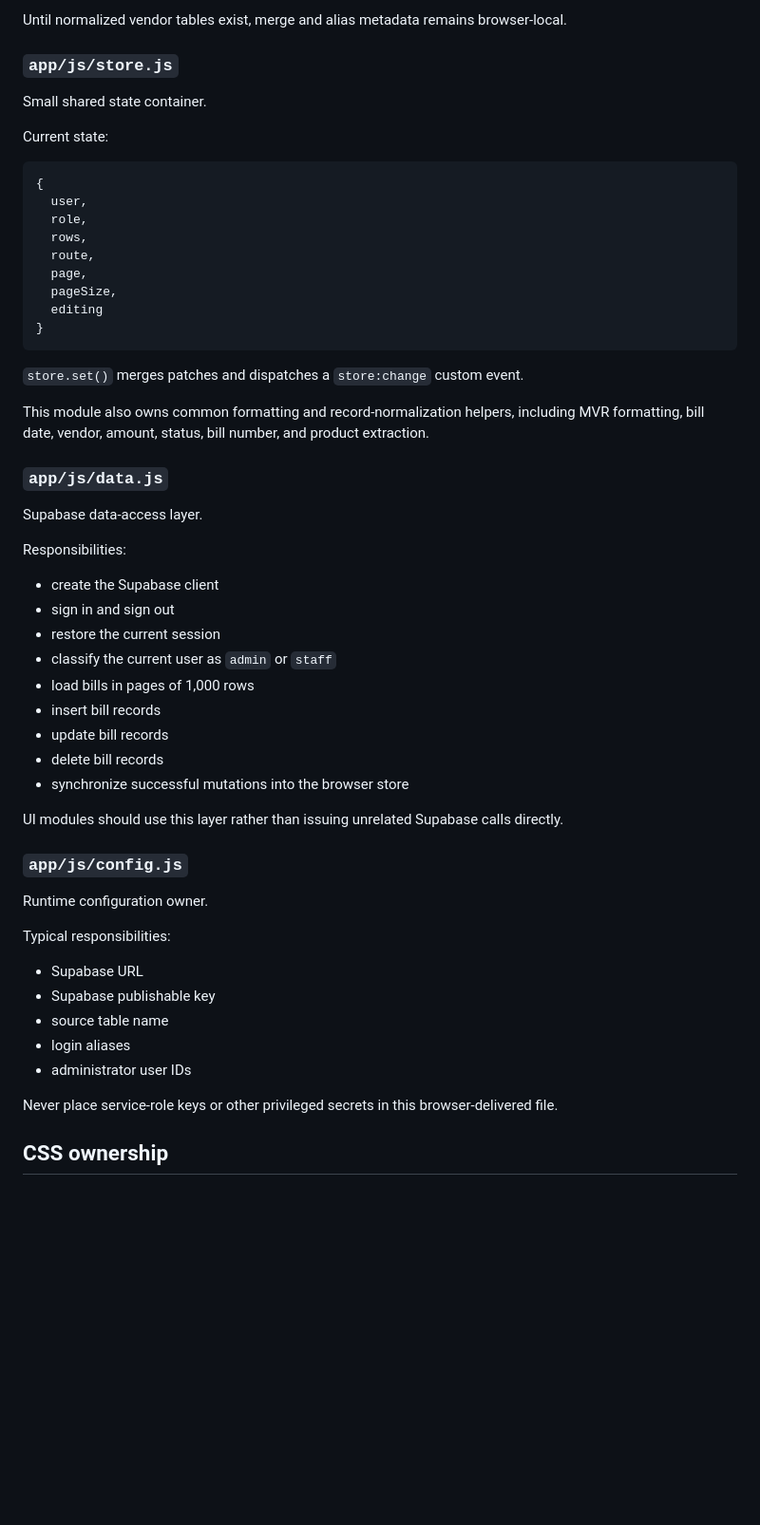
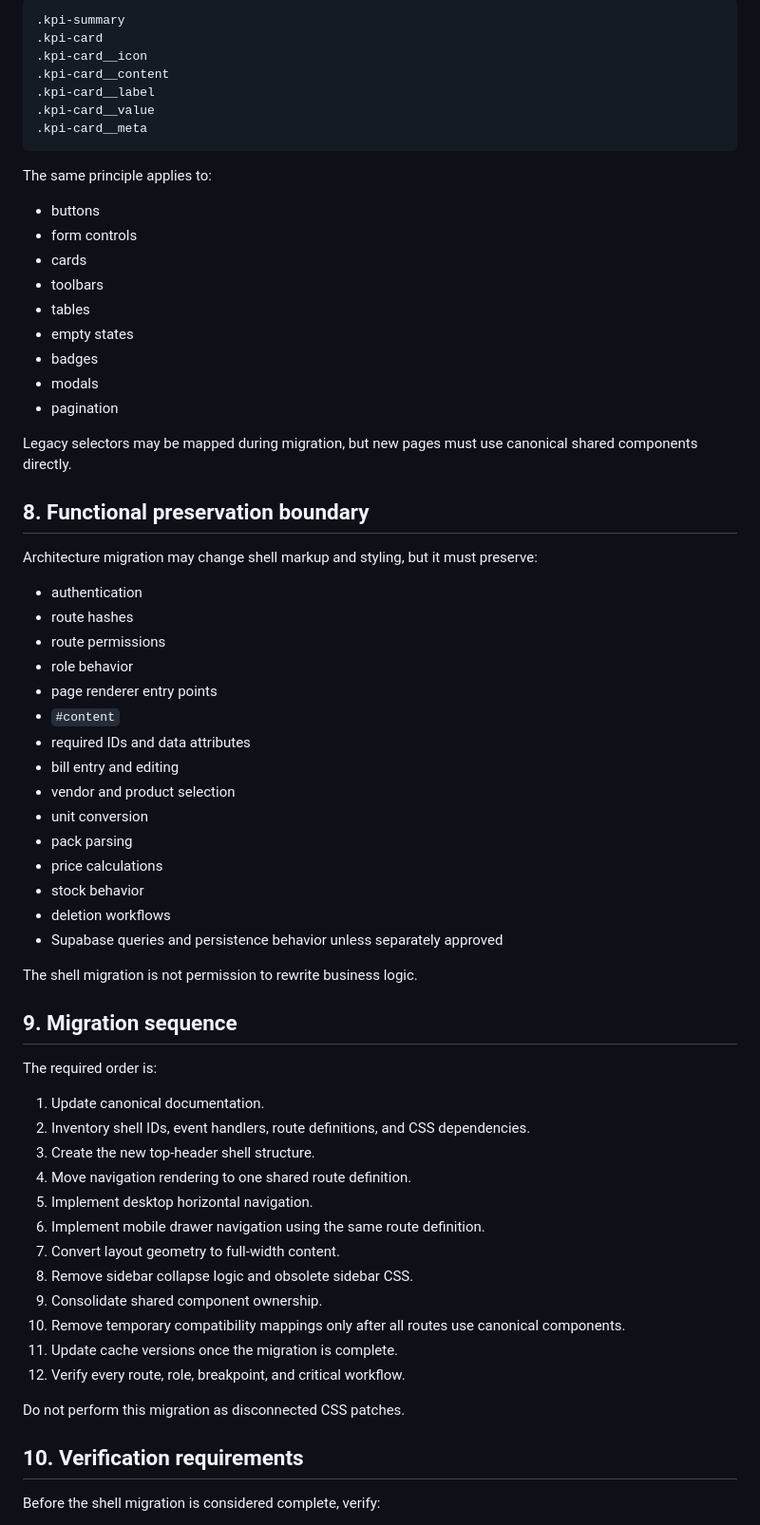
Before and after one commit to naappe/Bills, a Markdown page: ARCHITECTURE.md, the part around one of its changes. Shown at 95% size. Drawn GitHub-style; blank space fills up the shorter version.

Commit message:
docs: define canonical application architecture

````diff
--- a/ARCHITECTURE.md
+++ b/ARCHITECTURE.md
@@ -124,58 +187,69 @@ Responsibilities:
-Until normalized vendor tables exist, merge and alias metadata remains browser-local.
-
-### `app/js/store.js`
-
-Small shared state container.
-
-Current state:
-
-```js
-{
-  user,
-  role,
-  rows,
-  route,
-  page,
-  pageSize,
-  editing
-}
+```css
+.kpi-summary
+.kpi-card
+.kpi-card__icon
+.kpi-card__content
+.kpi-card__label
+.kpi-card__value
+.kpi-card__meta
 ```
 
-`store.set()` merges patches and dispatches a `store:change` custom event.
+The same principle applies to:
 
-This module also owns common formatting and record-normalization helpers, including MVR formatting, bill date, vendor, amount, status, bill number, and product extraction.
+- buttons
+- form controls
+- cards
+- toolbars
+- tables
+- empty states
+- badges
+- modals
+- pagination
 
-### `app/js/data.js`
+Legacy selectors may be mapped during migration, but new pages must use canonical shared components directly.
 
-Supabase data-access layer.
+## 8. Functional preservation boundary
 
-Responsibilities:
+Architecture migration may change shell markup and styling, but it must preserve:
 
-- create the Supabase client
-- sign in and sign out
-- restore the current session
-- classify the current user as `admin` or `staff`
-- load bills in pages of 1,000 rows
-- insert bill records
-- update bill records
-- delete bill records
-- synchronize successful mutations into the browser store
+- authentication
+- route hashes
+- route permissions
+- role behavior
+- page renderer entry points
+- `#content`
+- required IDs and data attributes
+- bill entry and editing
+- vendor and product selection
+- unit conversion
+- pack parsing
+- price calculations
+- stock behavior
+- deletion workflows
+- Supabase queries and persistence behavior unless separately approved
 
-UI modules should use this layer rather than issuing unrelated Supabase calls directly.
+The shell migration is not permission to rewrite business logic.
 
-### `app/js/config.js`
+## 9. Migration sequence
 
-Runtime configuration owner.
+The required order is:
 
-Typical responsibilities:
+1. Update canonical documentation.
+2. Inventory shell IDs, event handlers, route definitions, and CSS dependencies.
+3. Create the new top-header shell structure.
+4. Move navigation rendering to one shared route definition.
+5. Implement desktop horizontal navigation.
+6. Implement mobile drawer navigation using the same route definition.
+7. Convert layout geometry to full-width content.
+8. Remove sidebar collapse logic and obsolete sidebar CSS.
+9. Consolidate shared component ownership.
+10. Remove temporary compatibility mappings only after all routes use canonical components.
+11. Update cache versions once the migration is complete.
+12. Verify every route, role, breakpoint, and critical workflow.
 
-- Supabase URL
-- Supabase publishable key
-- source table name
-- login aliases
-- administrator user IDs
+Do not perform this migration as disconnected CSS patches.
 
-Never place service-role keys or other privileged secrets in this browser-delivered file.
+## 10. Verification requirements
 
-## CSS ownership
+Before the shell migration is considered complete, verify:
 
````
Also changed, not shown: other parts of ARCHITECTURE.md (+187 -224 lines).
